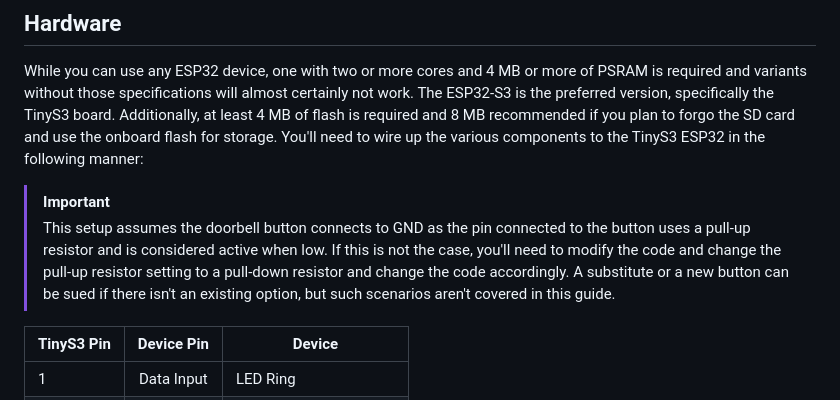
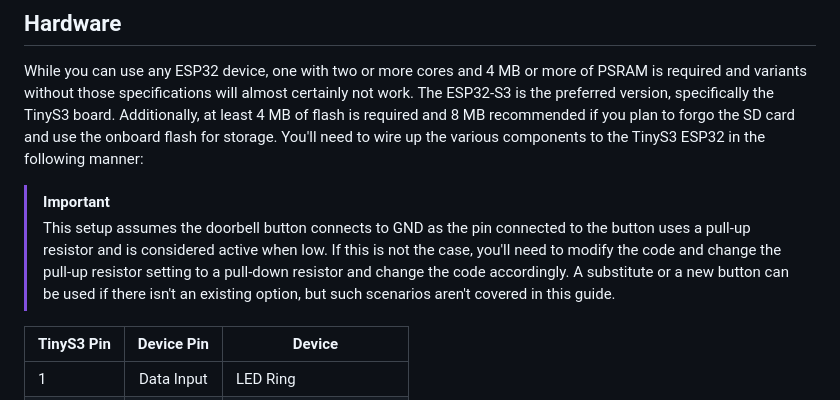
Before and after one commit to ShVerni/UltimateDoorbell, a Markdown page: README.md, the part around the change. Rendered like a GitHub page.

```diff
--- a/README.md
+++ b/README.md
@@ -59,7 +59,7 @@ If you already have DC voltage available at the wall that's greater than 5V, you
 While you can use any ESP32 device, one with two or more cores and 4 MB or more of PSRAM is required and variants without those specifications will almost certainly not work. The ESP32-S3 is the preferred version, specifically the TinyS3 board. Additionally, at least 4 MB of flash is required and 8 MB recommended if you plan to forgo the SD card and use the onboard flash for storage. You'll need to wire up the various components to the TinyS3 ESP32 in the following manner:
 
 > [!IMPORTANT]
-> This setup assumes the doorbell button connects to GND as the pin connected to the button uses a pull-up resistor and is considered active when low. If this is not the case, you'll need to modify the code and change the pull-up resistor setting to a pull-down resistor and change the code accordingly. A substitute or a new button can be sued if there isn't an existing option, but such scenarios aren't covered in this guide.
+> This setup assumes the doorbell button connects to GND as the pin connected to the button uses a pull-up resistor and is considered active when low. If this is not the case, you'll need to modify the code and change the pull-up resistor setting to a pull-down resistor and change the code accordingly. A substitute or a new button can be used if there isn't an existing option, but such scenarios aren't covered in this guide.
 
 |TinyS3 Pin| Device Pin  | Device               |
 |:---------|:-----------:|----------------------|
```
